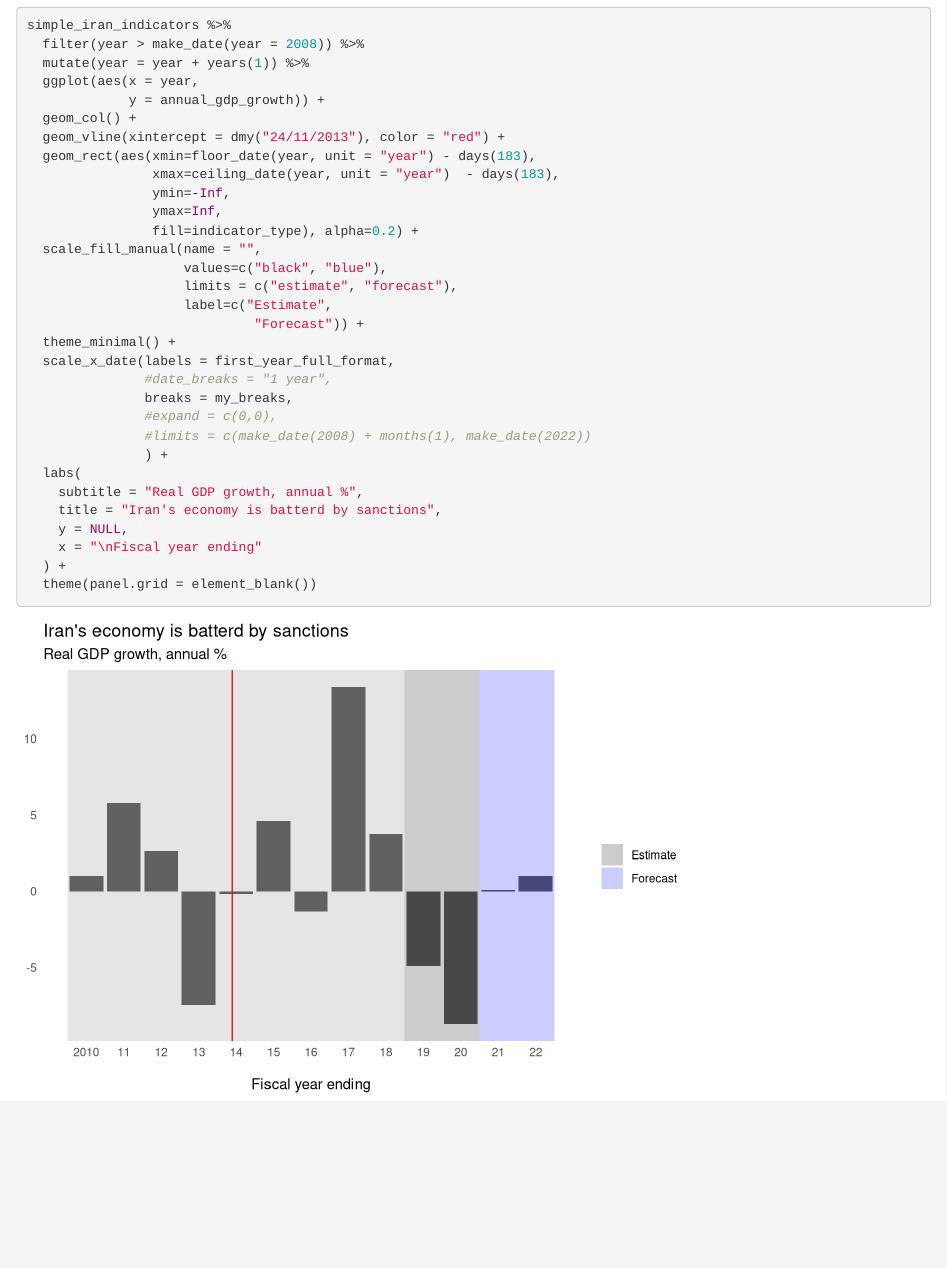
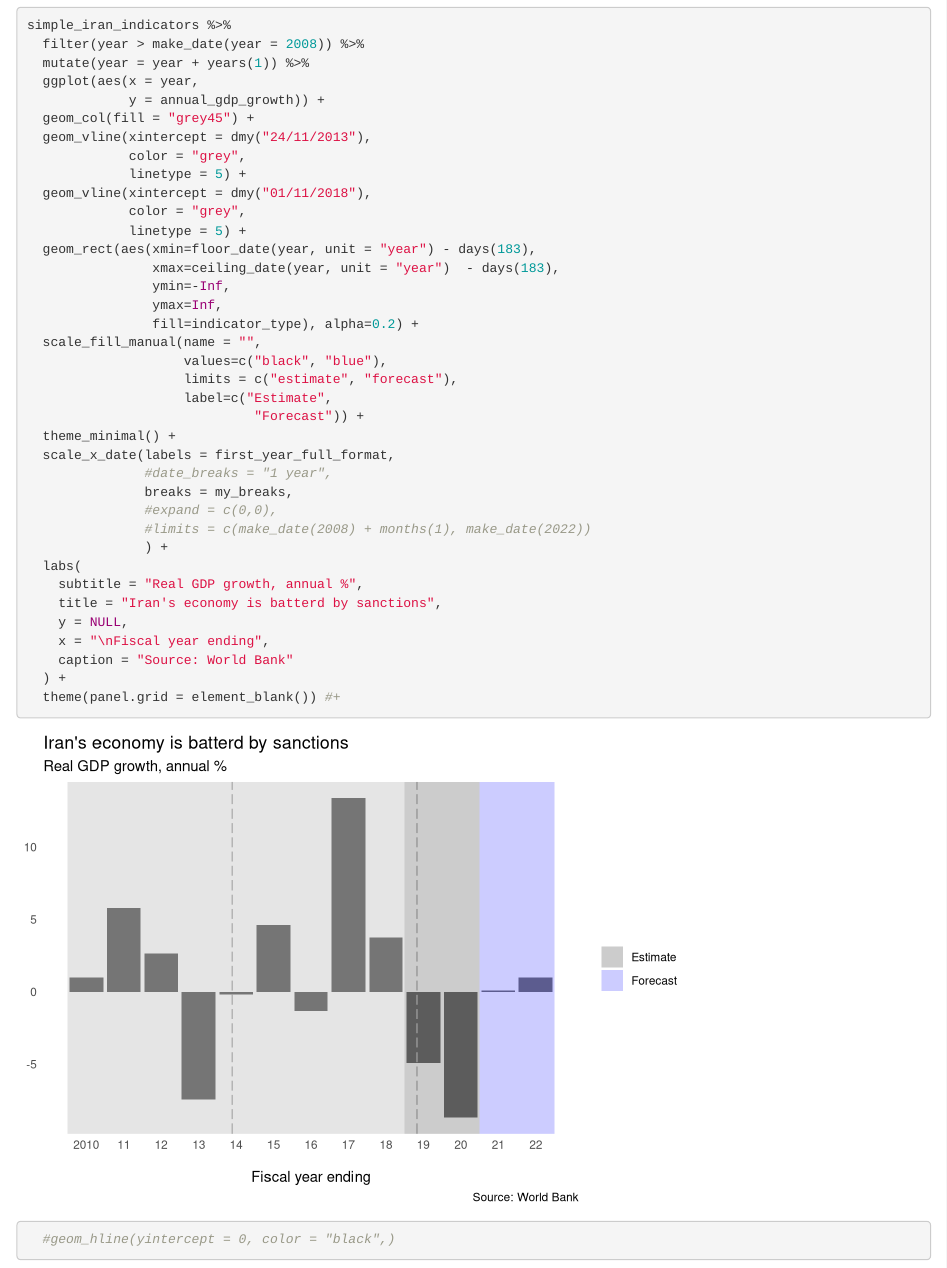
Before and after one commit to jameslairdsmith/iran_worldbank_data, an R Markdown document (iran_data.Rmd): the page in a window 1100 px wide, from 3570 px down. Rendered offline with R 4.5, knitr and Pandoc, with nearby package versions; drawn as R Markdown's standard HTML page in place of the format the file asks for; column names are cleaned by a stand-in for the janitor package.

Commit message:
made progress

````diff
--- a/iran_data.Rmd
+++ b/iran_data.Rmd
@@ -114,8 +114,13 @@ simple_iran_indicators %>%
   mutate(year = year + years(1)) %>%
   ggplot(aes(x = year,
              y = annual_gdp_growth)) +
-  geom_col() +
-  geom_vline(xintercept = dmy("24/11/2013"), color = "red") +
+  geom_col(fill = "grey45") +
+  geom_vline(xintercept = dmy("24/11/2013"),
+             color = "grey",
+             linetype = 5) +
+  geom_vline(xintercept = dmy("01/11/2018"),
+             color = "grey",
+             linetype = 5) +
   geom_rect(aes(xmin=floor_date(year, unit = "year") - days(183),
                 xmax=ceiling_date(year, unit = "year")  - days(183),
                 ymin=-Inf,
@@ -137,7 +142,9 @@ simple_iran_indicators %>%
     subtitle = "Real GDP growth, annual %",
     title = "Iran's economy is batterd by sanctions",
     y = NULL,
-    x = "\nFiscal year ending"
+    x = "\nFiscal year ending",
+    caption = "Source: World Bank"
   ) +
-  theme(panel.grid = element_blank())
+  theme(panel.grid = element_blank()) #+
+  #geom_hline(yintercept = 0, color = "black",)
 ```
````
